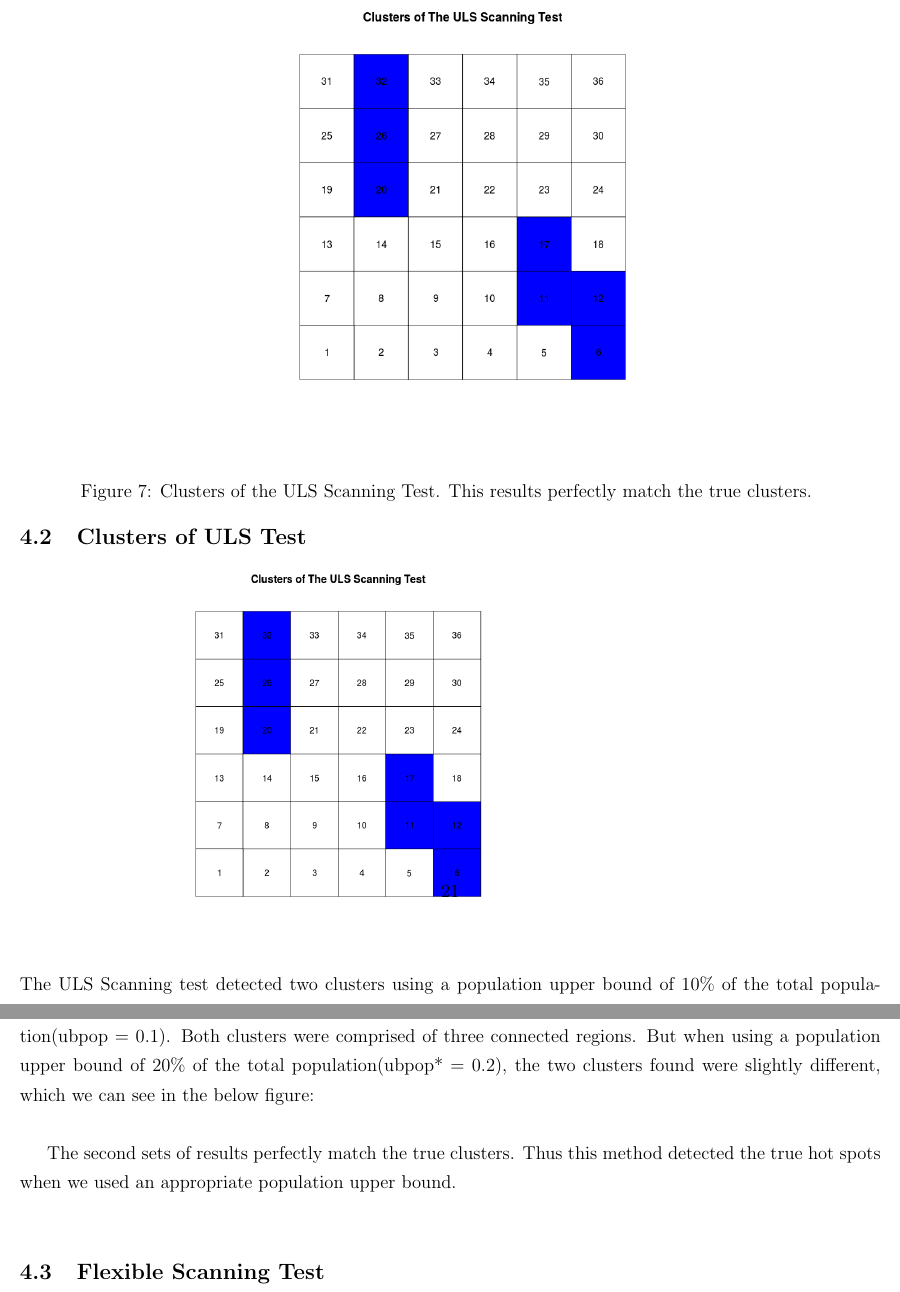
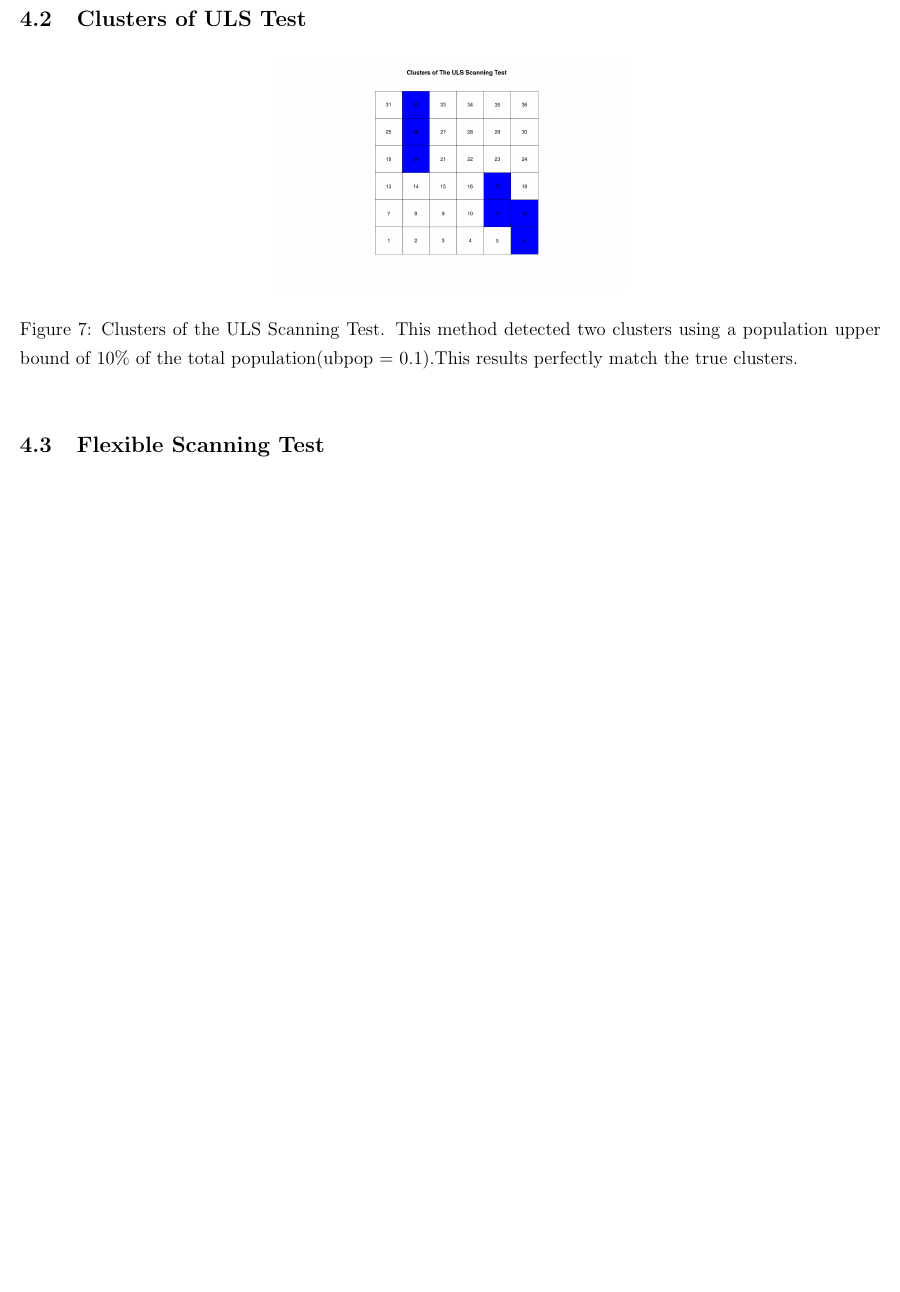
Before and after one commit to duong87vn/Master-Project, a LaTeX document (Duong's project.tex): two parts of pages 21 and 22 of 26 before the commit and part of page 21 of 26 after it, the two joined at a grey line, cut so that both start at the same text, the shorter picture padded with empty space. Compiled offline with pdfLaTeX.

Commit message:
change of 8/31

```diff
--- a/Duong's project.tex
+++ b/Duong's project.tex
@@ -4,7 +4,7 @@
 \usepackage[inner= 1cm,outer=1cm]{geometry}
 \usepackage{graphicx}
 \usepackage{dirtytalk}
-\title{Master Project - Comparisons of Scanning Methods and a connection to Graph Theory  }
+\title{Master Project - Comparing the Spatial Scanning Methods and a Connection to Graph Theory  }
 \author{Duong Than}
 \date{\today}
 \begin{document}
@@ -386,23 +386,18 @@ U_g = \{ i : \hat{r_i} > g\}
 
 	 \end{figure}
 
-
-	\subsection{Clusters of ULS Test}
+\newpage
+\subsection{Clusters of ULS Test}
 
 
 
 		\begin{figure}[!ht]
 
 			\centering
-			\includegraphics[scale=0.4]{Ex1_ULS}
-			\caption{Clusters of the ULS Scanning Test. This results perfectly match the true clusters. \label{f:gull}}
+			\includegraphics[scale=0.2]{Ex1_ULS}
+			\caption{Clusters of the ULS Scanning Test. This method detected two clusters using a population upper bound of $10\%$ of the total population(ubpop = 0.1).This results perfectly match the true clusters. \label{f:gull}}
 
 		\end{figure}
-
-	 \includegraphics[scale=0.35]{Ex1_ULS} \\ The ULS Scanning test detected two clusters using a population upper bound of $10\%$ of the total population(ubpop = 0.1). Both clusters were comprised of three connected regions. But when using a population upper bound of $20\%$ of the total population(ubpop* = 0.2), the two clusters found were slightly different, which we can see in the below figure:\\
-
-
-	 The second sets of results perfectly match the true clusters. Thus this method detected the true hot spots when we used an appropriate population upper bound.  \\
 
 
 
```
Also changed, not shown: Ex1_True.png (added), Duong's project.tex (11 more changed lines), 1 other file.
